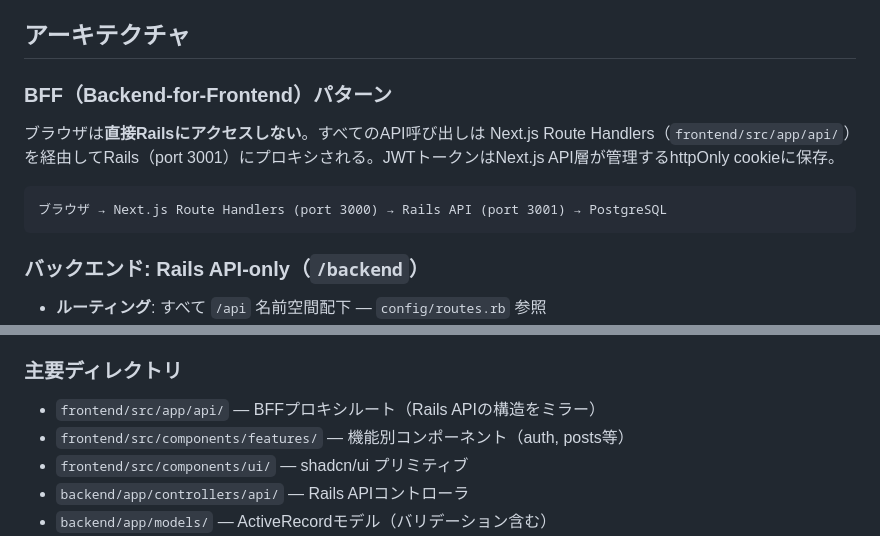
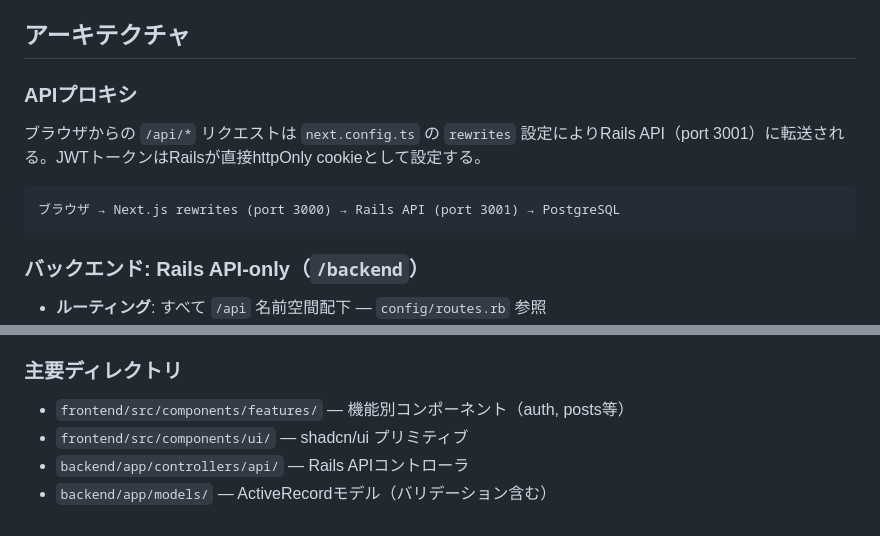
Before and after one commit to TGU-Devs/TGline, a Markdown page: CLAUDE.md, 2 parts joined by grey strips. Drawn GitHub-style.

Commit message:
docs: update CLAUDE.md to reflect BFF removal
Co-Authored-By: Claude Opus 4.6 (1M context) <noreply@anthropic.com>

````diff
--- a/CLAUDE.md
+++ b/CLAUDE.md
@@ -32,11 +32,11 @@ docker compose down -v        # DBボリュームも削除
 
 ## アーキテクチャ
 
-### BFF（Backend-for-Frontend）パターン
-ブラウザは**直接Railsにアクセスしない**。すべてのAPI呼び出しは Next.js Route Handlers（`frontend/src/app/api/`）を経由してRails（port 3001）にプロキシされる。JWTトークンはNext.js API層が管理するhttpOnly cookieに保存。
+### APIプロキシ
+ブラウザからの `/api/*` リクエストは `next.config.ts` の `rewrites` 設定によりRails API（port 3001）に転送される。JWTトークンはRailsが直接httpOnly cookieとして設定する。
 
 ```
-ブラウザ → Next.js Route Handlers (port 3000) → Rails API (port 3001) → PostgreSQL
+ブラウザ → Next.js rewrites (port 3000) → Rails API (port 3001) → PostgreSQL
 ```
 
 ### バックエンド: Rails API-only（`/backend`）
@@ -55,7 +55,6 @@ docker compose down -v        # DBボリュームも削除
 - **出力**: 本番用standaloneモード
 
 ### 主要ディレクトリ
-- `frontend/src/app/api/` — BFFプロキシルート（Rails APIの構造をミラー）
 - `frontend/src/components/features/` — 機能別コンポーネント（auth, posts等）
 - `frontend/src/components/ui/` — shadcn/ui プリミティブ
 - `backend/app/controllers/api/` — Rails APIコントローラ
````
